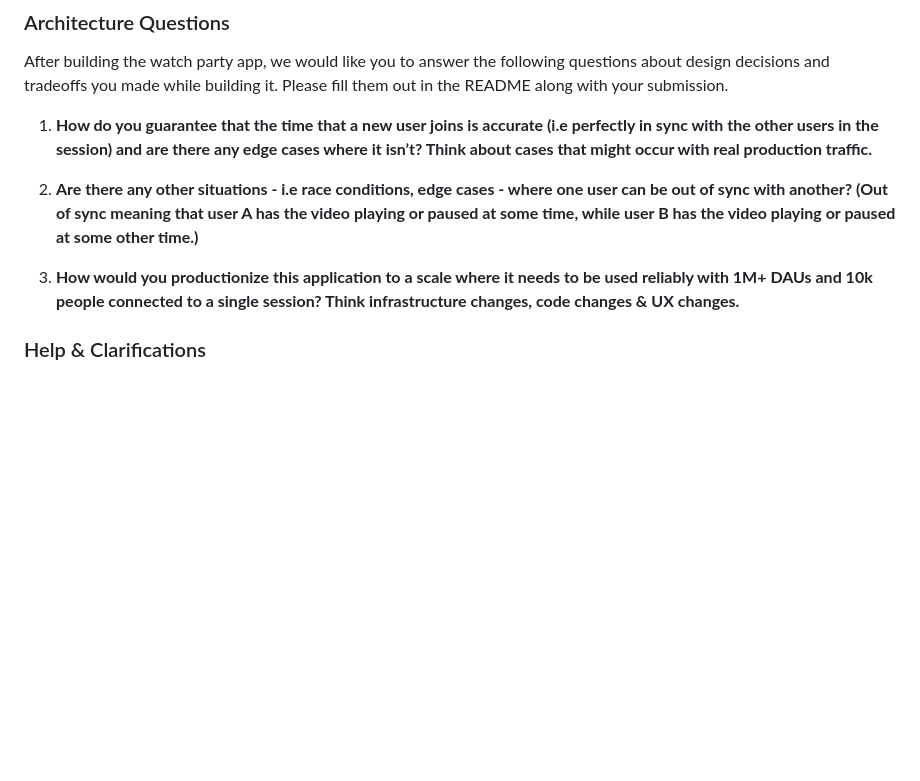
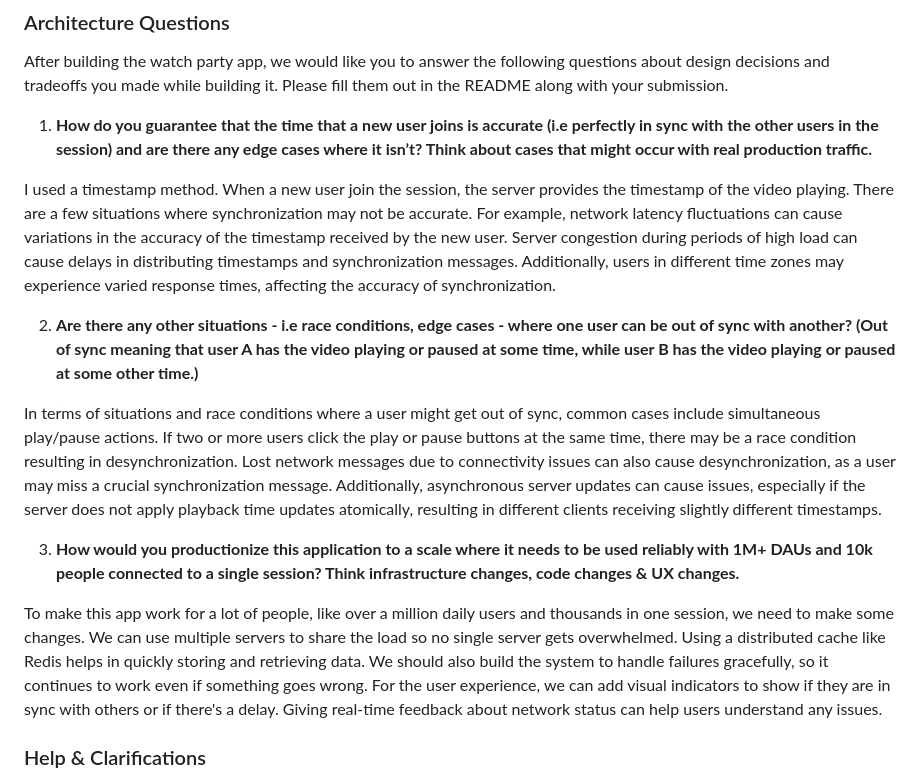
Before and after one commit to felipeduartedebrito/watch-party-original, a Markdown page: README.md, the part around the change. Drawn GitHub-style; blank space fills up the shorter version.

Commit message:
adding answer to the challenge questions

```diff
--- a/README.md
+++ b/README.md
@@ -49,9 +49,15 @@ After building the watch party app, we would like you to answer the following qu
 
 1. **How do you guarantee that the time that a new user joins is accurate (i.e perfectly in sync with the other users in the session) and are there any edge cases where it isn’t? Think about cases that might occur with real production traffic.**
 
+I used a timestamp method. When a new user join the session, the server provides the timestamp of the video playing. There are a few situations where synchronization may not be accurate. For example, network latency fluctuations can cause variations in the accuracy of the timestamp received by the new user. Server congestion during periods of high load can cause delays in distributing timestamps and synchronization messages. Additionally, users in different time zones may experience varied response times, affecting the accuracy of synchronization.
+
 2. **Are there any other situations - i.e race conditions, edge cases - where one user can be out of sync with another? (Out of sync meaning that user A has the video playing or paused at some time, while user B has the video playing or paused at some other time.)**
 
+In terms of situations and race conditions where a user might get out of sync, common cases include simultaneous play/pause actions. If two or more users click the play or pause buttons at the same time, there may be a race condition resulting in desynchronization. Lost network messages due to connectivity issues can also cause desynchronization, as a user may miss a crucial synchronization message. Additionally, asynchronous server updates can cause issues, especially if the server does not apply playback time updates atomically, resulting in different clients receiving slightly different timestamps.
+
 3. **How would you productionize this application to a scale where it needs to be used reliably with 1M+ DAUs and 10k people connected to a single session? Think infrastructure changes, code changes & UX changes.**
+
+To make this app work for a lot of people, like over a million daily users and thousands in one session, we need to make some changes. We can use multiple servers to share the load so no single server gets overwhelmed. Using a distributed cache like Redis helps in quickly storing and retrieving data. We should also build the system to handle failures gracefully, so it continues to work even if something goes wrong. For the user experience, we can add visual indicators to show if they are in sync with others or if there's a delay. Giving real-time feedback about network status can help users understand any issues.
 
 ### Help & Clarifications
 
```
